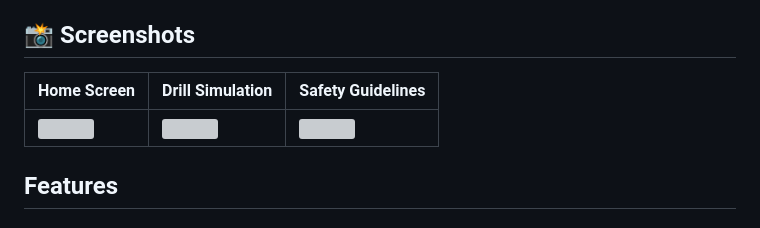
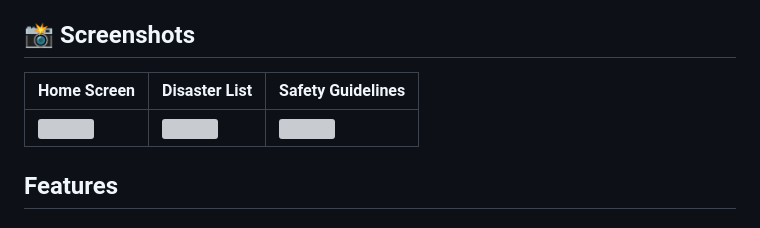
Before and after one commit to BhuvanSharma02/ReadyEd, a Markdown page: README.md, the part around one of its changes. Drawn GitHub-style; grey boxes are pictures that could not be loaded.

Commit message:
Update screenshots and disaster list in README

```diff
--- a/README.md
+++ b/README.md
@@ -4,5 +4,5 @@ ReadyEd is a comprehensive Flutter-based educational app designed to help users
 
 ## 📸 Screenshots
 
-| Home Screen | Drill Simulation | Safety Guidelines |
+| Home Screen | Disaster List | Safety Guidelines |
 |------------|-----------------|------------------|
```
Also changed, not shown: other parts of README.md (+1 -4 lines).
